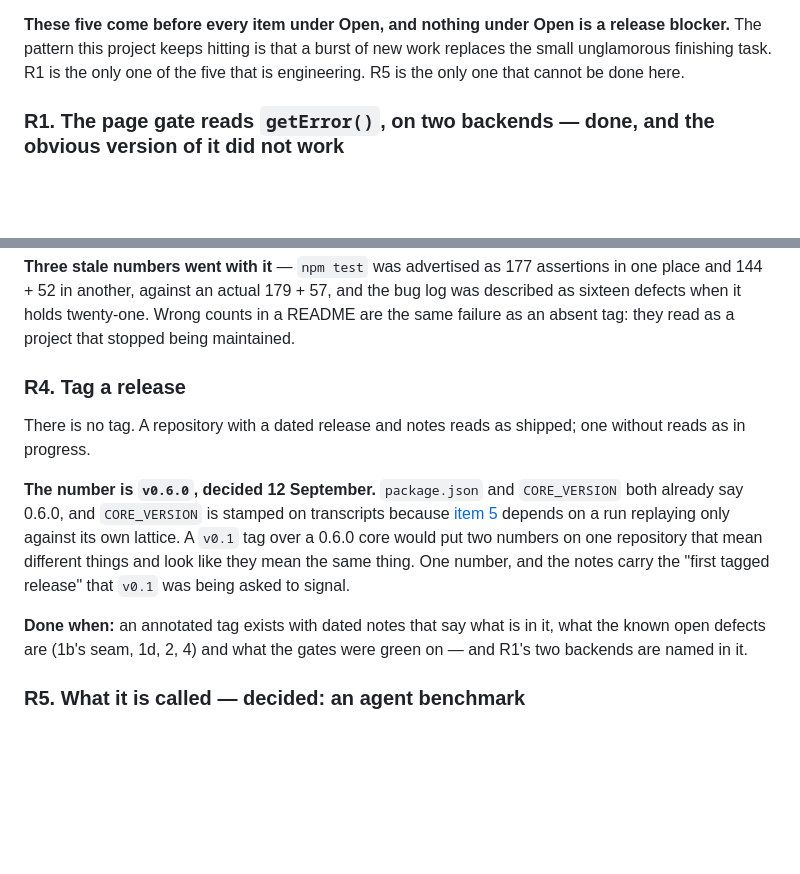
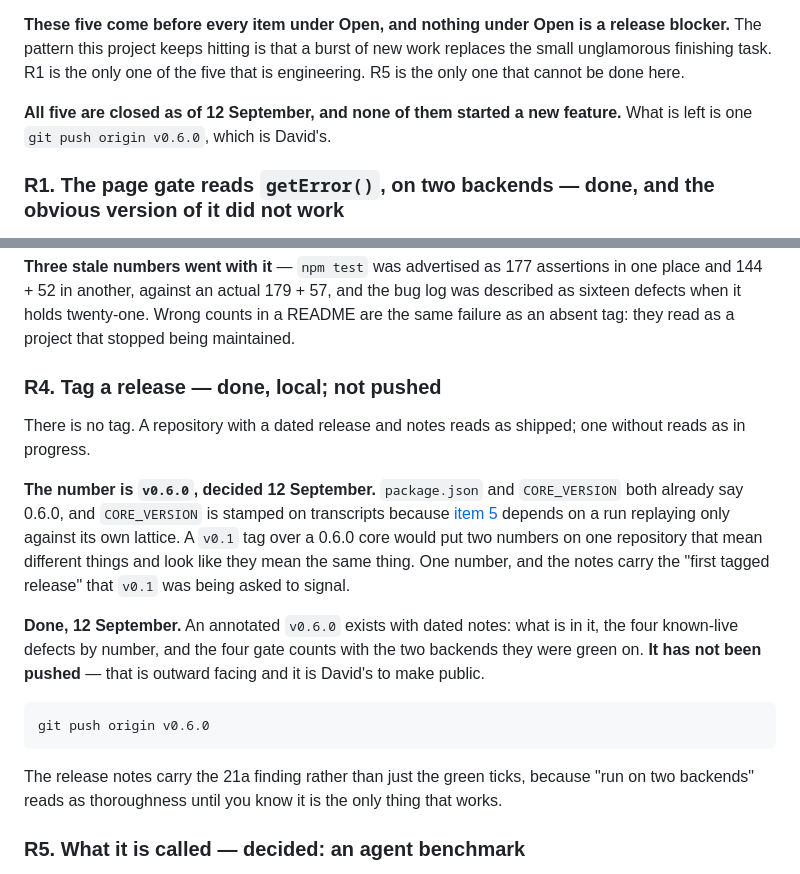
Before and after one commit to davidreyburn/library-of-babel, a Markdown page: ROADMAP.md, 2 parts joined by grey strips. GitHub-like rendering; blank space fills up the shorter version.

Commit message:
R4 is tagged and R1 through R5 are closed
v0.6.0 exists as an annotated tag with dated notes, locally. It is not
pushed: making a release public is outward-facing and is David's to do.

Co-Authored-By: Claude Opus 5 (1M context) <noreply@anthropic.com>

````diff
--- a/ROADMAP.md
+++ b/ROADMAP.md
@@ -108,6 +108,9 @@ so it reads as in progress whatever the code says.
 release blocker.** The pattern this project keeps hitting is that a burst of new
 work replaces the small unglamorous finishing task. R1 is the only one of the
 five that is engineering. R5 is the only one that cannot be done here.
+
+**All five are closed as of 12 September, and none of them started a new
+feature.** What is left is one `git push origin v0.6.0`, which is David's.
 
 ### R1. The page gate reads `getError()`, on two backends — **done, and the obvious version of it did not work**
 
@@ -228,7 +231,7 @@ the bug log was described as sixteen defects when it holds twenty-one. Wrong
 counts in a README are the same failure as an absent tag: they read as a project
 that stopped being maintained.
 
-### R4. Tag a release
+### R4. Tag a release — **done, local; not pushed**
 
 There is no tag. A repository with a dated release and notes reads as shipped;
 one without reads as in progress.
@@ -241,9 +244,18 @@ depends on a run replaying only against its own lattice. A `v0.1` tag over a
 and look like they mean the same thing. One number, and the notes carry the
 "first tagged release" that `v0.1` was being asked to signal.
 
-**Done when:** an annotated tag exists with dated notes that say what is in it,
-what the known open defects are (1b's seam, 1d, 2, 4) and what the gates were
-green on — and R1's two backends are named in it.
+**Done, 12 September.** An annotated `v0.6.0` exists with dated notes: what is
+in it, the four known-live defects by number, and the four gate counts with the
+two backends they were green on. **It has not been pushed** — that is outward
+facing and it is David's to make public.
+
+```sh
+git push origin v0.6.0
+```
+
+The release notes carry the 21a finding rather than just the green ticks,
+because "run on two backends" reads as thoroughness until you know it is the
+only thing that works.
 
 ### R5. What it is called — **decided: an agent benchmark**
 
````
